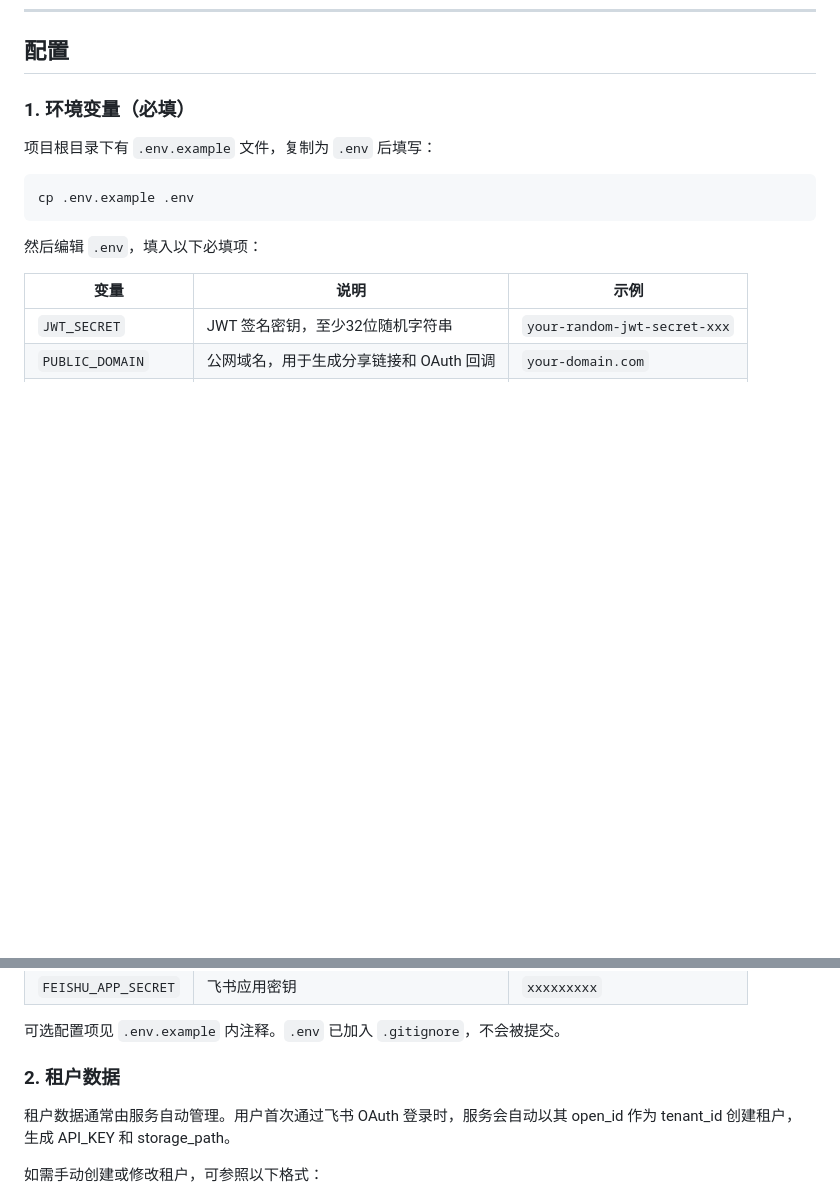
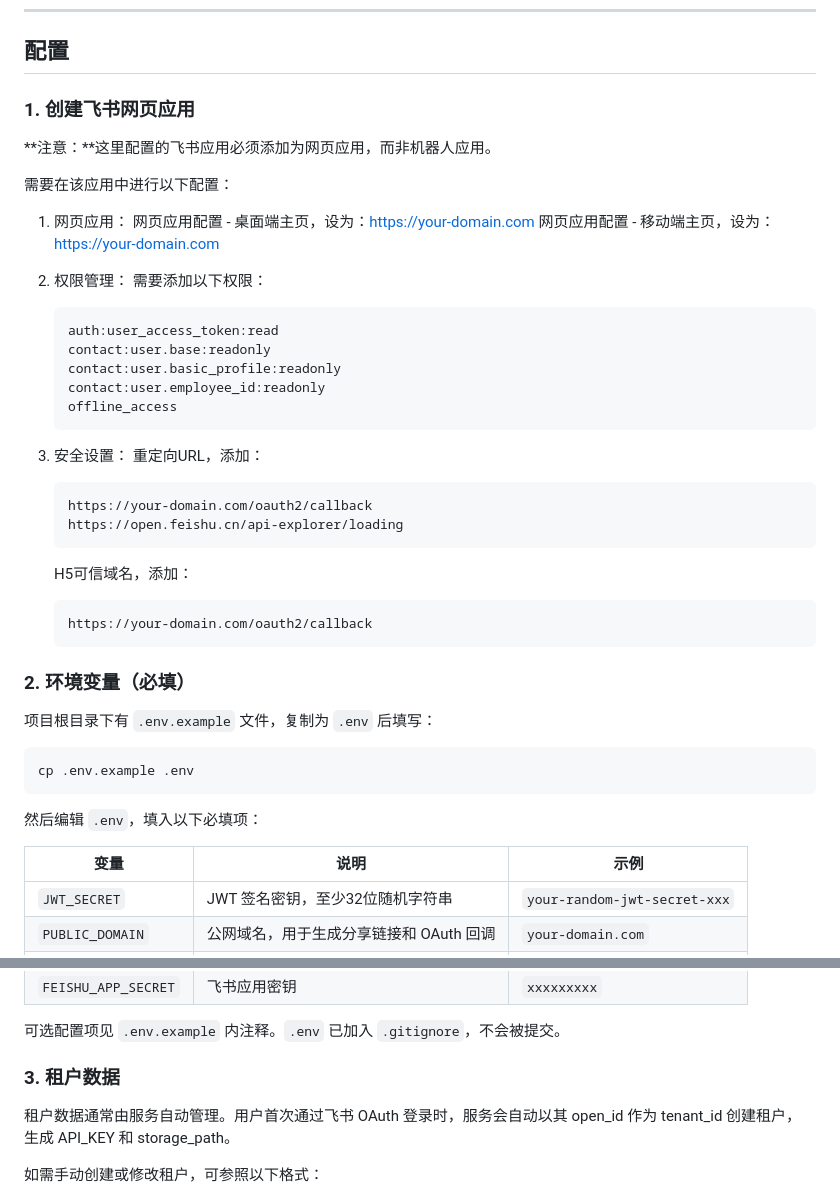
Before and after one commit to seamusmore/webpage-share-service, a Markdown page: README.md, 2 parts joined by grey strips. Rendered like a GitHub page; blank space fills up the shorter version.

````diff
--- a/README.md
+++ b/README.md
@@ -65,7 +65,35 @@ node services/auth-server.js
 
 ## 配置
 
-### 1. 环境变量（必填）
+### 1. 创建飞书网页应用
+**注意：**这里配置的飞书应用必须添加为网页应用，而非机器人应用。
+
+需要在该应用中进行以下配置：
+1. 网页应用：
+   网页应用配置 - 桌面端主页，设为：https://your-domain.com
+   网页应用配置 - 移动端主页，设为：https://your-domain.com
+2. 权限管理：
+   需要添加以下权限：
+   ```
+   auth:user_access_token:read
+   contact:user.base:readonly
+   contact:user.basic_profile:readonly
+   contact:user.employee_id:readonly
+   offline_access
+   ```
+4. 安全设置：
+   重定向URL，添加：
+   ```
+   https://your-domain.com/oauth2/callback
+   https://open.feishu.cn/api-explorer/loading
+   ```
+
+   H5可信域名，添加：
+   ```
+   https://your-domain.com/oauth2/callback
+   ```
+
+### 2. 环境变量（必填）
 
 项目根目录下有 `.env.example` 文件，复制为 `.env` 后填写：
 
@@ -84,7 +112,7 @@ cp .env.example .env
 
 可选配置项见 `.env.example` 内注释。`.env` 已加入 `.gitignore`，不会被提交。
 
-### 2. 租户数据
+### 3. 租户数据
 
 租户数据通常由服务自动管理。用户首次通过飞书 OAuth 登录时，服务会自动以其 open_id 作为 tenant_id 创建租户，生成 API_KEY 和 storage_path。
 
````
